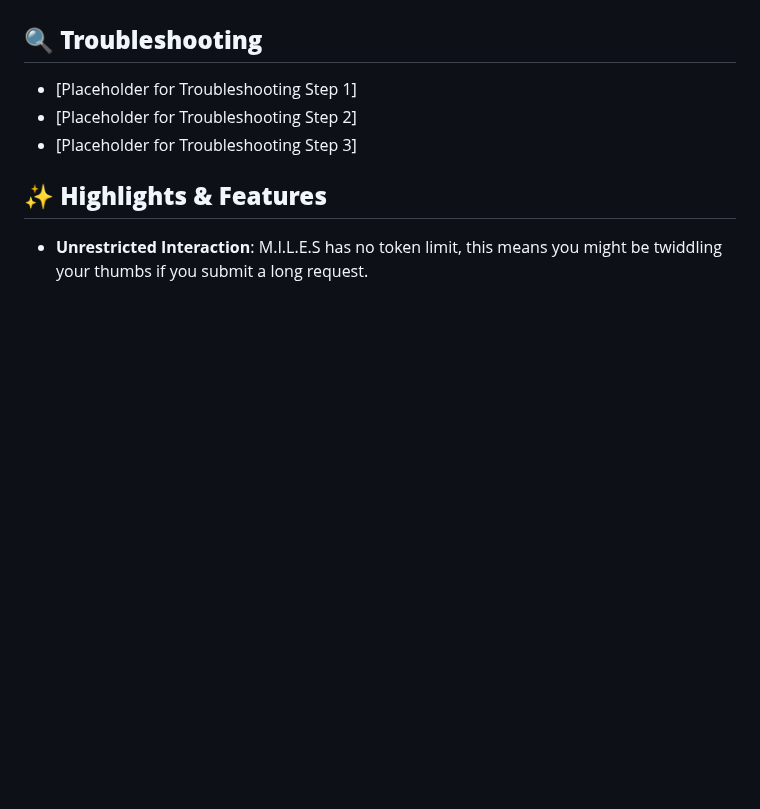
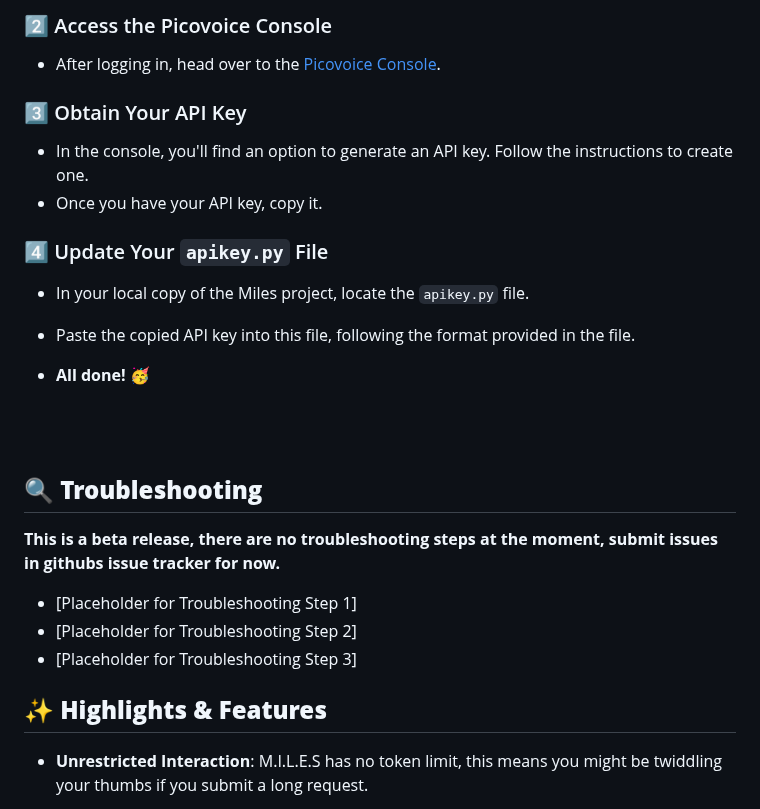
Before and after one commit to small-cactus/M.I.L.E.S, a Markdown page: README.md, the part around one of its changes. GitHub-like rendering; blank space fills up the shorter version.

```diff
--- a/README.md
+++ b/README.md
@@ -68,5 +113,20 @@ Follow these steps to set up the project on your local machine:
+### 2️⃣ Access the Picovoice Console
+- After logging in, head over to the [Picovoice Console](https://console.picovoice.ai/).
+
+### 3️⃣ Obtain Your API Key
+- In the console, you'll find an option to generate an API key. Follow the instructions to create one.
+- Once you have your API key, copy it.
+
+### 4️⃣ Update Your `apikey.py` File
+- In your local copy of the Miles project, locate the `apikey.py` file.
+- Paste the copied API key into this file, following the format provided in the file.
+
+- **All done! 🥳**
+
+<br><br>
 
 ## 🔍 **Troubleshooting**
+**This is a beta release, there are no troubleshooting steps at the moment, submit issues in githubs issue tracker for now.**
 - [Placeholder for Troubleshooting Step 1]
 - [Placeholder for Troubleshooting Step 2]
 - [Placeholder for Troubleshooting Step 3]
```
Also changed, not shown: other parts of README.md (+54 -9 lines).
